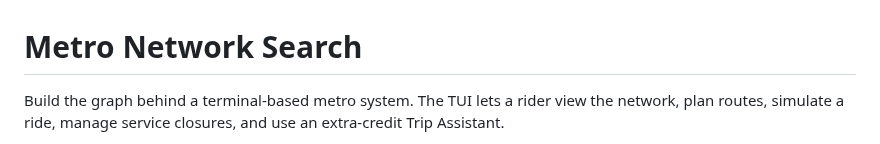
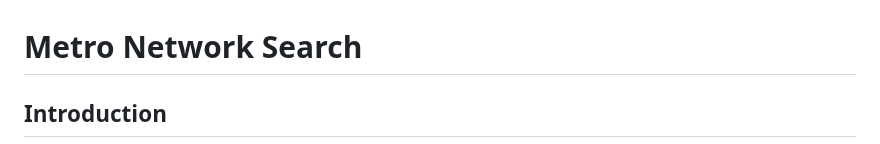
Before and after one commit to ludanortmun/cetys-icc-compint_2026-2, a Markdown page: 2.2.search/README.md, the part around one of its changes. GitHub-like rendering.

```diff
--- a/2.2.search/README.md
+++ b/2.2.search/README.md
@@ -1,6 +1,4 @@
 # Metro Network Search
 
-Build the graph behind a terminal-based metro system. The TUI lets a rider view
-the network, plan routes, simulate a ride, manage service closures, and use an
-extra-credit Trip Assistant.
+## Introduction
 
```
Also changed, not shown: other parts of 2.2.search/README.md (+32 -2 lines), 2.2.search/map.jpg (added), 1 other file.
